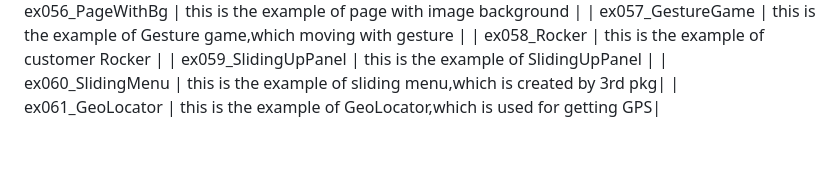
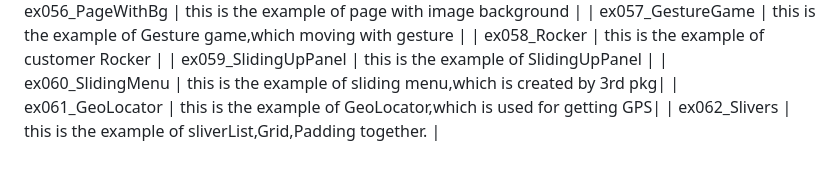
Before and after one commit to Talk8/FlutterCookbook, a Markdown page: README.md, the part around the change. Rendered like a GitHub page.

Commit message:
0149 change the file name of sliver example.

```diff
--- a/README.md
+++ b/README.md
@@ -68,3 +68,4 @@ this is a cookbook of flutter, there are all kinds of demo,please refer to follo
 | ex059_SlidingUpPanel            | this is the example of SlidingUpPanel                          |
 | ex060_SlidingMenu               | this is the example of sliding menu,which is created by 3rd pkg|
 | ex061_GeoLocator                | this is the example of GeoLocator,which is used for getting GPS|
+| ex062_Slivers                   | this is the example of sliverList,Grid,Padding together.       |
```
